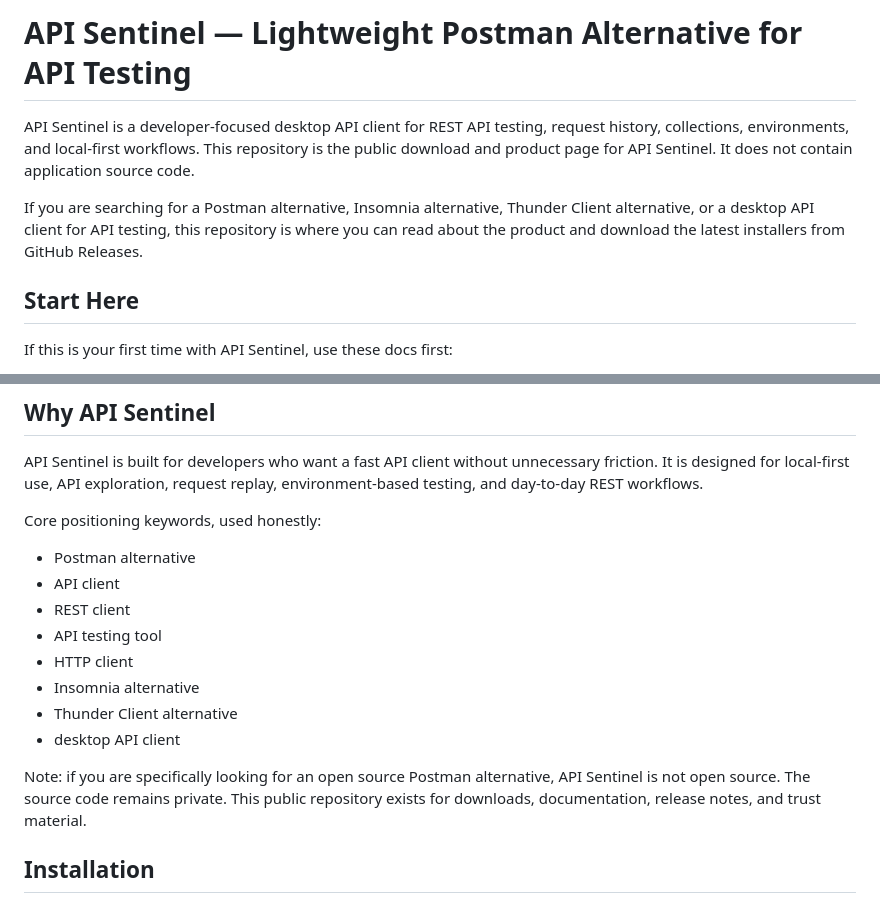
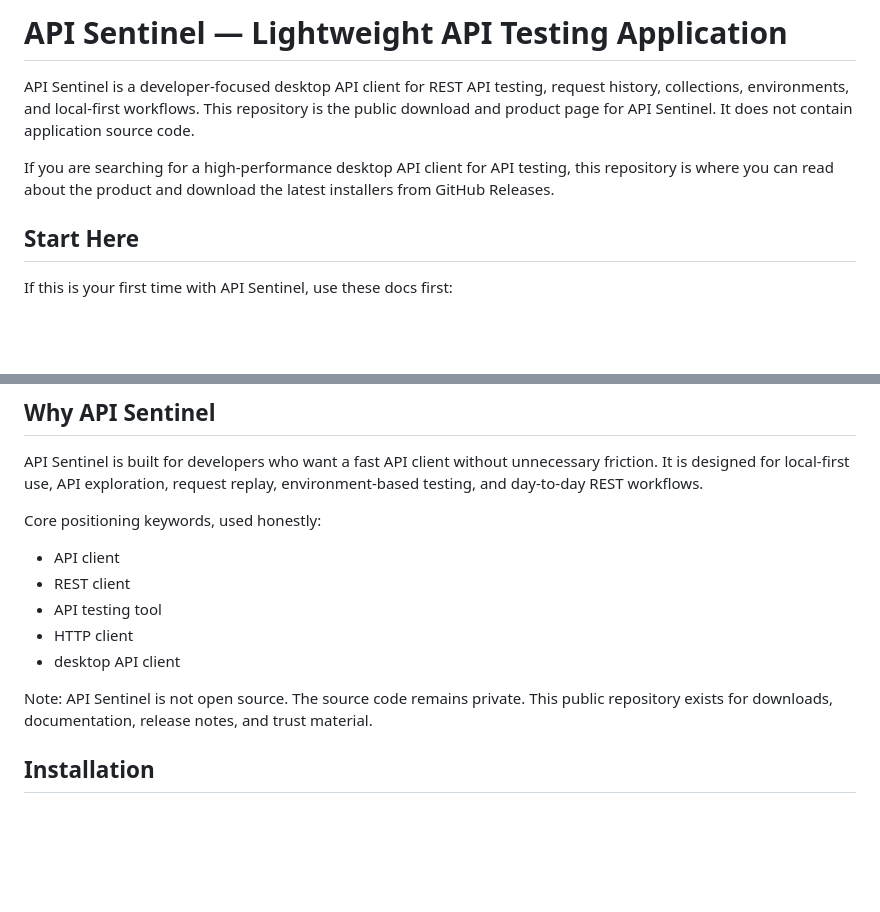
Before and after one commit to Sanjeevsky/api-sentinel-downloads, a Markdown page: README.md, 2 parts joined by grey strips. Rendered like a GitHub page; blank space fills up the shorter version.

```diff
--- a/README.md
+++ b/README.md
@@ -1,8 +1,8 @@
-# API Sentinel — Lightweight Postman Alternative for API Testing
+# API Sentinel — Lightweight API Testing Application
 
 API Sentinel is a developer-focused desktop API client for REST API testing, request history, collections, environments, and local-first workflows. This repository is the public download and product page for API Sentinel. It does not contain application source code.
 
-If you are searching for a Postman alternative, Insomnia alternative, Thunder Client alternative, or a desktop API client for API testing, this repository is where you can read about the product and download the latest installers from GitHub Releases.
+If you are searching for a high-performance desktop API client for API testing, this repository is where you can read about the product and download the latest installers from GitHub Releases.
 
 ## Start Here
 
@@ -38,16 +38,13 @@ API Sentinel is built for developers who want a fast API client without unnecess
 
 Core positioning keywords, used honestly:
 
-- Postman alternative
 - API client
 - REST client
 - API testing tool
 - HTTP client
-- Insomnia alternative
-- Thunder Client alternative
 - desktop API client
 
-Note: if you are specifically looking for an open source Postman alternative, API Sentinel is not open source. The source code remains private. This public repository exists for downloads, documentation, release notes, and trust material.
+Note: API Sentinel is not open source. The source code remains private. This public repository exists for downloads, documentation, release notes, and trust material.
 
 ## Installation
 
```
Also changed, not shown: other parts of README.md (+0 -34 lines).
